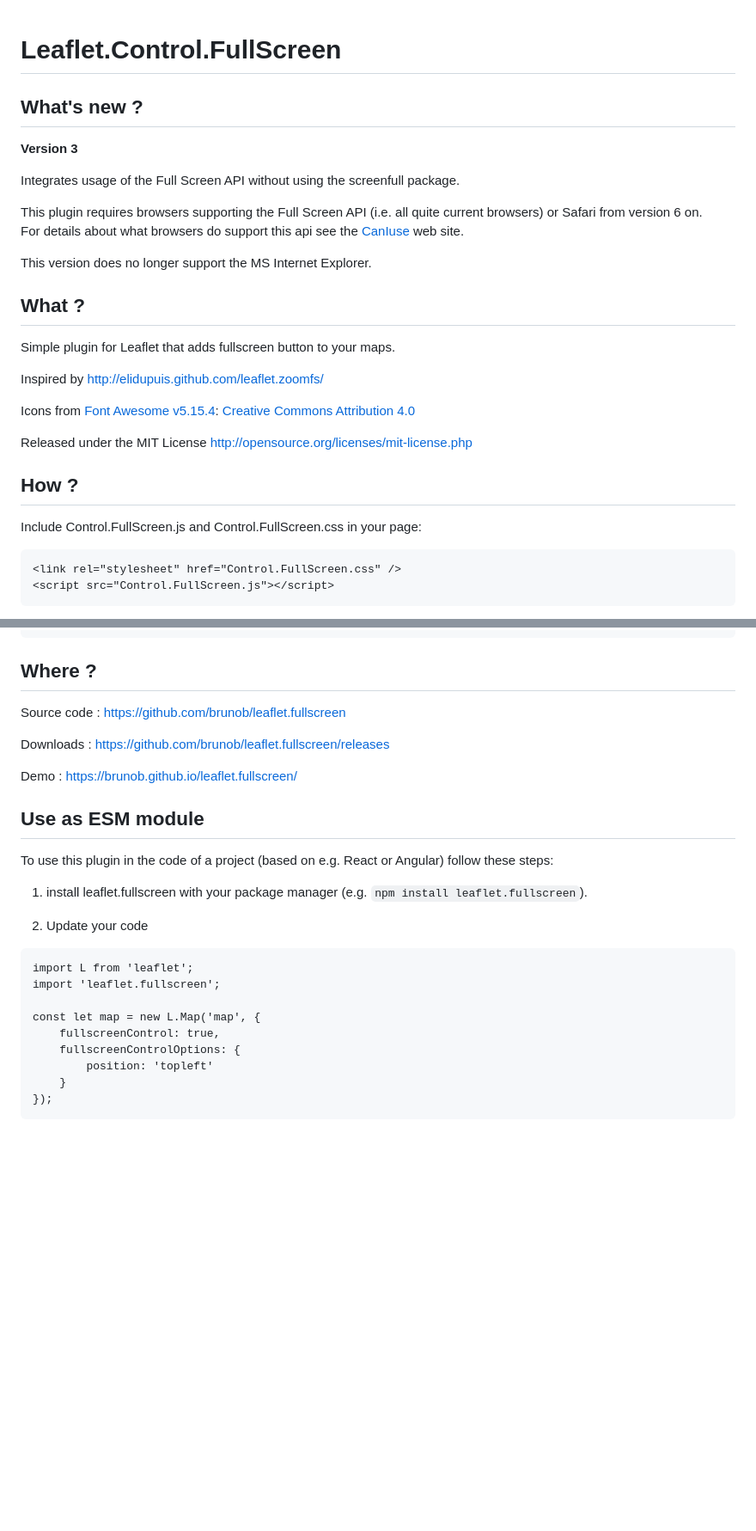
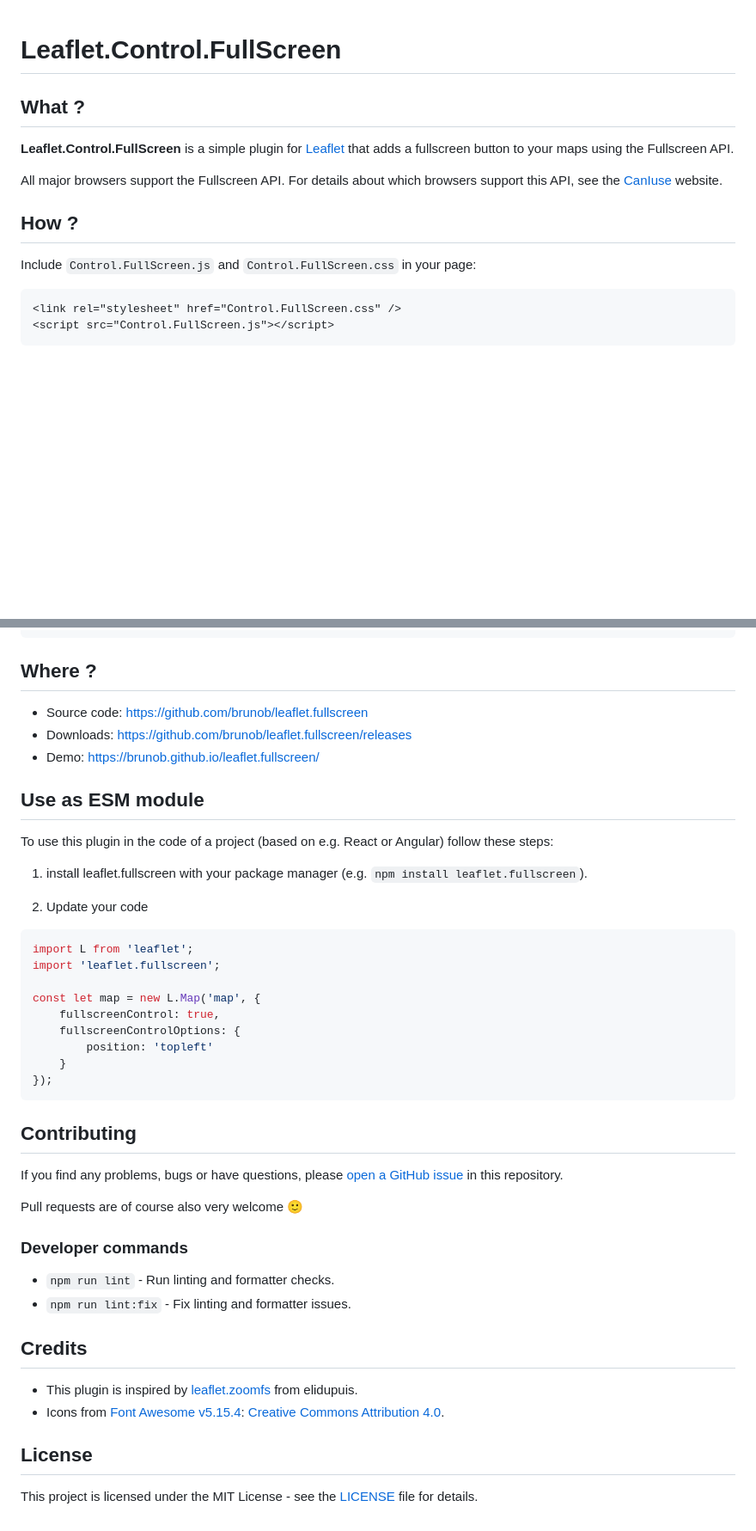
Before and after one commit to brunob/leaflet.fullscreen, a Markdown page: README.md, 2 parts joined by grey strips. Shown: that part at 86% size. GitHub-like rendering; blank space fills up the shorter version.

Commit message:
"Refactor" README for clarity and structure

````diff
--- a/README.md
+++ b/README.md
@@ -1,29 +1,14 @@
 # Leaflet.Control.FullScreen
-
-## What's new ?
-
-**Version 3**
-
-Integrates usage of the Full Screen API without using the screenfull package.
-
-This plugin requires browsers supporting the Full Screen API (i.e. all quite current browsers) or Safari from version 6 on.
-For details about what browsers do support this api see the [CanIuse](https://caniuse.com/fullscreen) web site.
-
-This version does no longer support the MS Internet Explorer.
 
 ## What ?
 
-Simple plugin for Leaflet that adds fullscreen button to your maps.
+**Leaflet.Control.FullScreen** is a simple plugin for [Leaflet](https://leafletjs.com/) that adds a fullscreen button to your maps using the Fullscreen API.
 
-Inspired by <http://elidupuis.github.com/leaflet.zoomfs/>
-
-Icons from [Font Awesome v5.15.4](https://github.com/FortAwesome/Font-Awesome/releases/tag/5.15.4): [Creative Commons Attribution 4.0](https://fontawesome.com/license/free)
-
-Released under the MIT License <http://opensource.org/licenses/mit-license.php>
+All major browsers support the Fullscreen API. For details about which browsers support this API, see the [CanIuse](https://caniuse.com/fullscreen) website.
 
 ## How ?
 
-Include Control.FullScreen.js and Control.FullScreen.css in your page:
+Include `Control.FullScreen.js` and `Control.FullScreen.css` in your page:
 
 ```html
 <link rel="stylesheet" href="Control.FullScreen.css" />
@@ -78,11 +63,9 @@ map.toggleFullscreen();
 
 ## Where ?
 
-Source code : <https://github.com/brunob/leaflet.fullscreen>
-
-Downloads : <https://github.com/brunob/leaflet.fullscreen/releases>
-
-Demo : <https://brunob.github.io/leaflet.fullscreen/>
+- Source code: <https://github.com/brunob/leaflet.fullscreen>
+- Downloads: <https://github.com/brunob/leaflet.fullscreen/releases>
+- Demo: <https://brunob.github.io/leaflet.fullscreen/>
 
 ## Use as ESM module
 
@@ -92,7 +75,7 @@ To use this plugin in the code of a project (based on e.g. React or Angular) fol
 
 2. Update your code
 
-```
+```js
 import L from 'leaflet';
 import 'leaflet.fullscreen';
 
@@ -103,3 +86,23 @@ const let map = new L.Map('map', {
 	}
 });
 ```
+
+## Contributing
+
+If you find any problems, bugs or have questions, please [open a GitHub issue](https://github.com/brunob/leaflet.fullscreen/issues) in this repository.
+
+Pull requests are of course also very welcome 🙂
+
+### Developer commands
+
+- `npm run lint` - Run linting and formatter checks.
+- `npm run lint:fix` - Fix linting and formatter issues.
+
+## Credits
+
+- This plugin is inspired by [leaflet.zoomfs](https://github.com/elidupuis/leaflet.zoomfs) from elidupuis.
+- Icons from [Font Awesome v5.15.4](https://github.com/FortAwesome/Font-Awesome/releases/tag/5.15.4): [Creative Commons Attribution 4.0](https://fontawesome.com/license/free).
+
+## License
+
+This project is licensed under the MIT License - see the [LICENSE](LICENSE.md) file for details.
````
